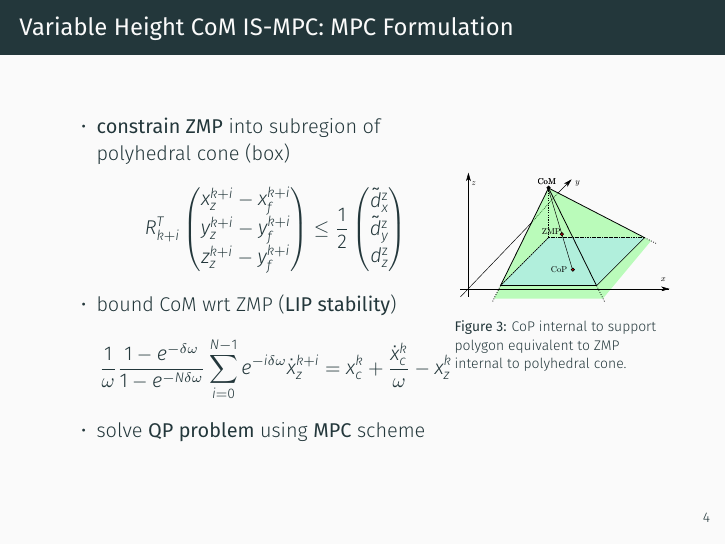
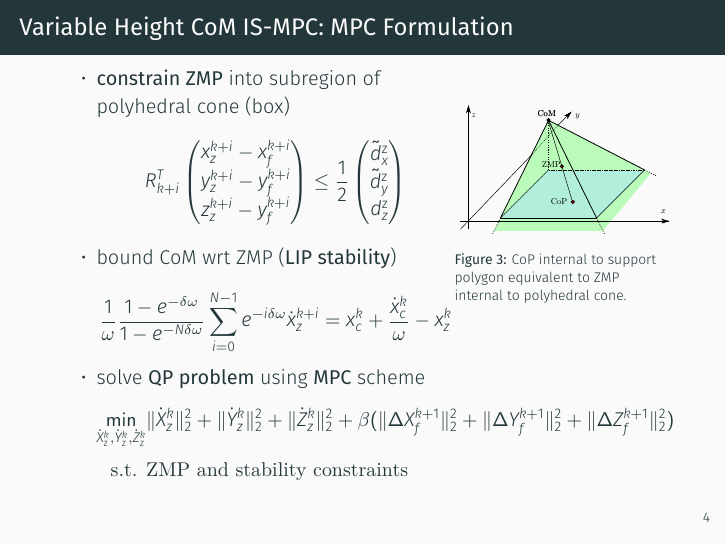
Before and after one commit to micco00x/masterthesispresentation, LaTeX slides (presentation.tex): page 5 of 27. Compiled offline with XeLaTeX.

Commit message:
Minimization problem

```diff
--- a/presentation.tex
+++ b/presentation.tex
@@ -127,7 +127,6 @@
 							\sum_{i=0}^{N-1} e^{-i\delta\omega} \dot{x}_z^{k+i} =
 							x_c^k + \frac{\dot{x}_c^k}{\omega} - x_z^k
 					\end{equation*}
-			  \item solve \textbf{QP problem} using \textbf{MPC} scheme
 			\end{itemize}
 		\column{0.35\textwidth}
 		  \begin{figure}
@@ -138,6 +137,27 @@
 				\label{fig:balance3d}
       \end{figure}
 	\end{columns}
+	\begin{itemize}
+		\item solve \textbf{QP problem} using \textbf{MPC} scheme
+			\begin{align*}
+				\min_{\dot{X}_\text{z}^k, \dot{Y}_\text{z}^k, \dot{Z}_\text{z}^k}
+						&\|\dot{X}_z^k\|_2^2 + \|\dot{Y}_z^k\|_2^2 + \|\dot{Z}_z^k\|_2^2 +
+						\beta ( \|\Delta X_f^{k+1}\|_2^2 + \|\Delta Y_f^{k+1}\|_2^2 +
+						\|\Delta Z_f^{k+1}\|_2^2 ) \\
+%						&\sum_{i=1}^N
+%						\biggl[
+%								(\dot{x}_z^{k+i})^2 +
+%								(\dot{y}_z^{k+i})^2 +
+%								(\dot{z}_z^{k+i})^2 + \\
+%								&\beta \biggl(
+%										(x_z^{k+i} - x_f^{k+i})^2 +
+%										(y_z^{k+i} - y_f^{k+i})^2 +
+%										(z_z^{k+i} - z_f^{k+i})^2
+%								\biggr)
+%						\biggr]\\
+						\textrm{s.t. } &\textrm{ZMP and stability constraints}
+			\end{align*}
+	\end{itemize}
 \end{frame}
 
 \begin{frame}{Variable Height CoM IS-MPC: Stair Climbing}
```
